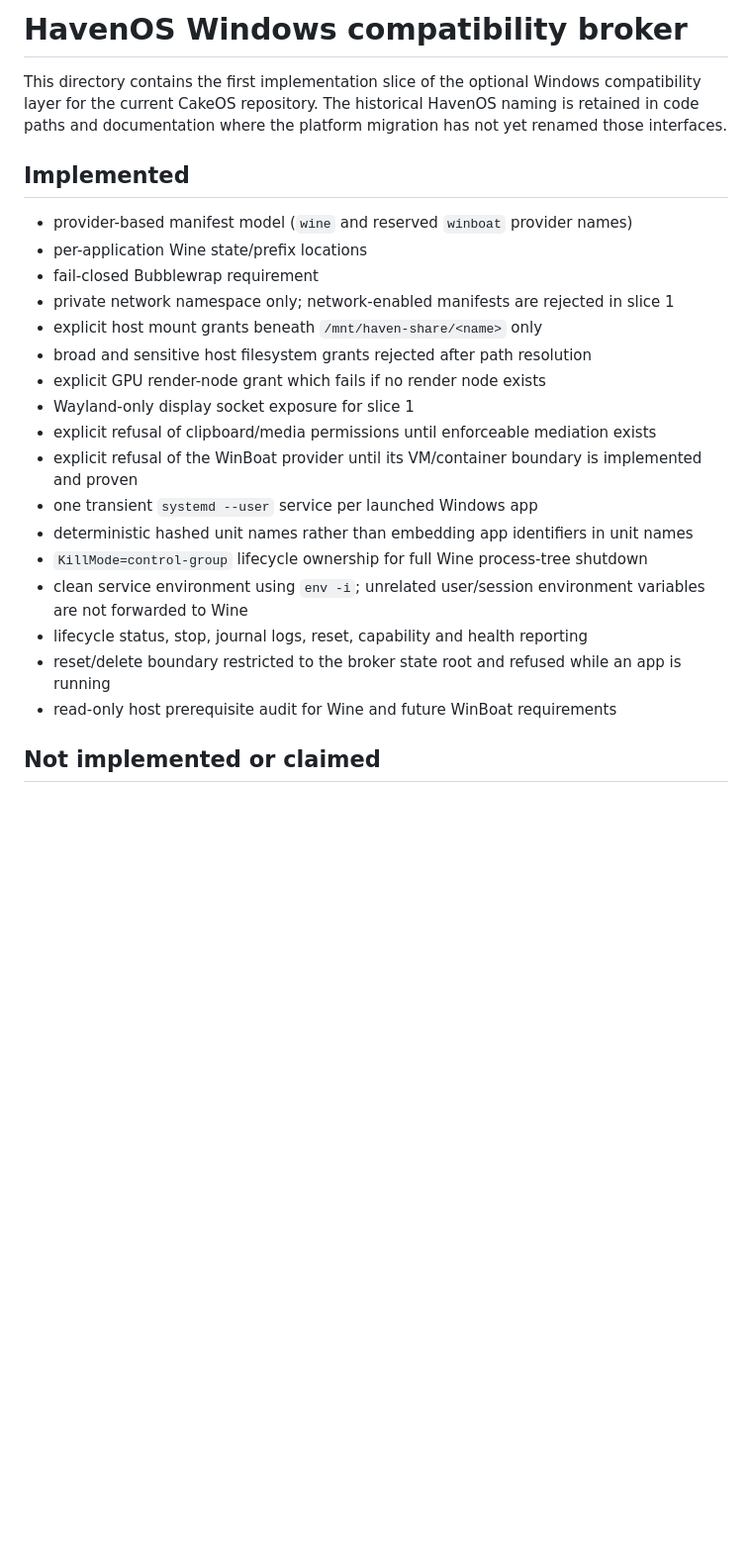
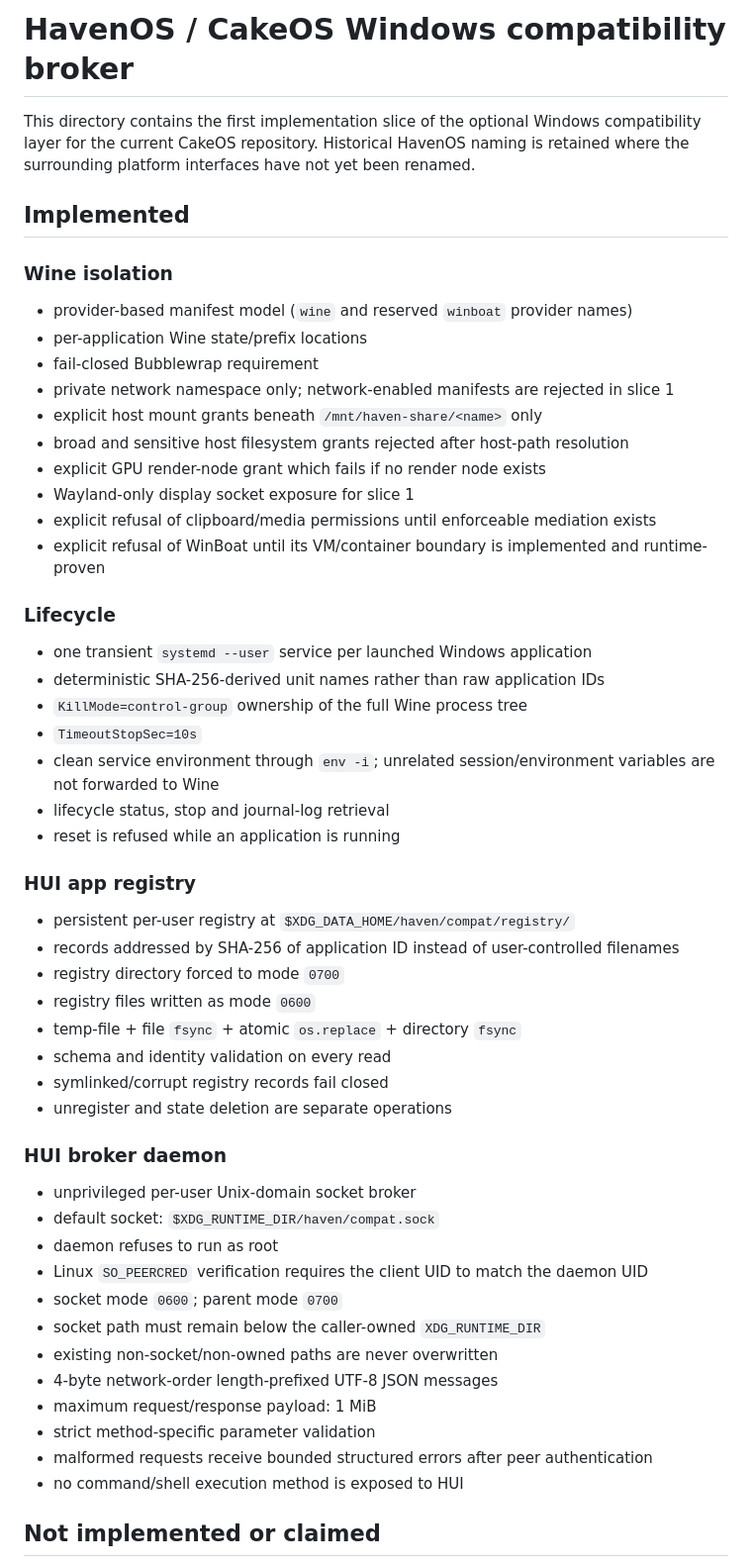
Before and after one commit to CroakyJake12/CakeOS, a Markdown page: compatibility/wine/README.md, the part around one of its changes. Shown at 99% size. Drawn GitHub-style; blank space fills up the shorter version.

```diff
--- a/compatibility/wine/README.md
+++ b/compatibility/wine/README.md
@@ -1,26 +1,57 @@
-# HavenOS Windows compatibility broker
+# HavenOS / CakeOS Windows compatibility broker
 
-This directory contains the first implementation slice of the optional Windows compatibility layer for the current CakeOS repository. The historical HavenOS naming is retained in code paths and documentation where the platform migration has not yet renamed those interfaces.
+This directory contains the first implementation slice of the optional Windows compatibility layer for the current CakeOS repository. Historical HavenOS naming is retained where the surrounding platform interfaces have not yet been renamed.
 
 ## Implemented
+
+### Wine isolation
 
 - provider-based manifest model (`wine` and reserved `winboat` provider names)
 - per-application Wine state/prefix locations
 - fail-closed Bubblewrap requirement
 - private network namespace only; network-enabled manifests are rejected in slice 1
 - explicit host mount grants beneath `/mnt/haven-share/<name>` only
-- broad and sensitive host filesystem grants rejected after path resolution
+- broad and sensitive host filesystem grants rejected after host-path resolution
 - explicit GPU render-node grant which fails if no render node exists
 - Wayland-only display socket exposure for slice 1
 - explicit refusal of clipboard/media permissions until enforceable mediation exists
-- explicit refusal of the WinBoat provider until its VM/container boundary is implemented and proven
-- one transient `systemd --user` service per launched Windows app
-- deterministic hashed unit names rather than embedding app identifiers in unit names
-- `KillMode=control-group` lifecycle ownership for full Wine process-tree shutdown
-- clean service environment using `env -i`; unrelated user/session environment variables are not forwarded to Wine
-- lifecycle status, stop, journal logs, reset, capability and health reporting
-- reset/delete boundary restricted to the broker state root and refused while an app is running
-- read-only host prerequisite audit for Wine and future WinBoat requirements
+- explicit refusal of WinBoat until its VM/container boundary is implemented and runtime-proven
+
+### Lifecycle
+
+- one transient `systemd --user` service per launched Windows application
+- deterministic SHA-256-derived unit names rather than raw application IDs
+- `KillMode=control-group` ownership of the full Wine process tree
+- `TimeoutStopSec=10s`
+- clean service environment through `env -i`; unrelated session/environment variables are not forwarded to Wine
+- lifecycle status, stop and journal-log retrieval
+- reset is refused while an application is running
+
+### HUI app registry
+
+- persistent per-user registry at `$XDG_DATA_HOME/haven/compat/registry/`
+- records addressed by SHA-256 of application ID instead of user-controlled filenames
+- registry directory forced to mode `0700`
+- registry files written as mode `0600`
+- temp-file + file `fsync` + atomic `os.replace` + directory `fsync`
+- schema and identity validation on every read
+- symlinked/corrupt registry records fail closed
+- unregister and state deletion are separate operations
+
+### HUI broker daemon
+
+- unprivileged per-user Unix-domain socket broker
+- default socket: `$XDG_RUNTIME_DIR/haven/compat.sock`
+- daemon refuses to run as root
+- Linux `SO_PEERCRED` verification requires the client UID to match the daemon UID
+- socket mode `0600`; parent mode `0700`
+- socket path must remain below the caller-owned `XDG_RUNTIME_DIR`
+- existing non-socket/non-owned paths are never overwritten
+- 4-byte network-order length-prefixed UTF-8 JSON messages
+- maximum request/response payload: 1 MiB
+- strict method-specific parameter validation
+- malformed requests receive bounded structured errors after peer authentication
+- no command/shell execution method is exposed to HUI
 
 ## Not implemented or claimed
 
```
Also changed, not shown: other parts of compatibility/wine/README.md (+77 -25 lines).
